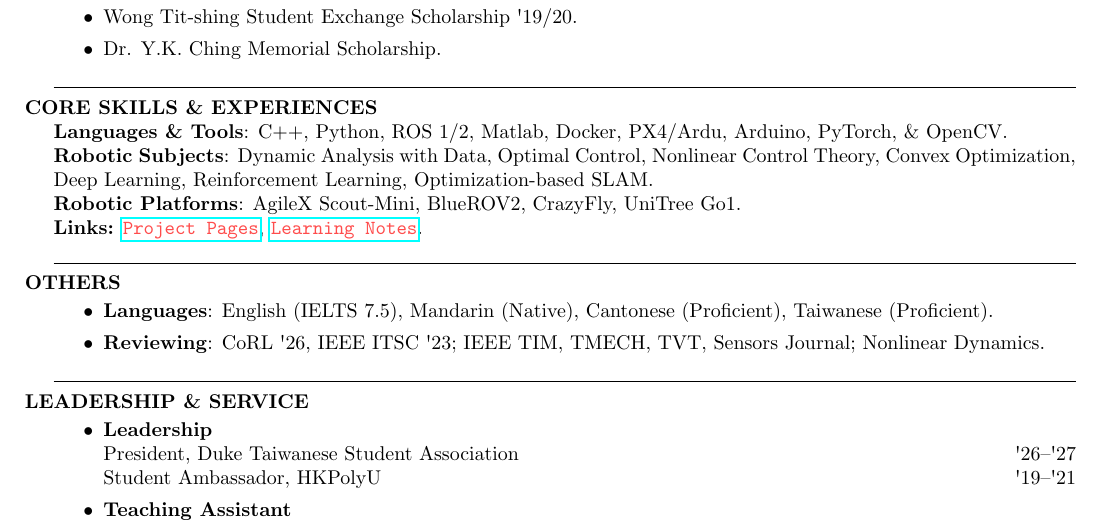
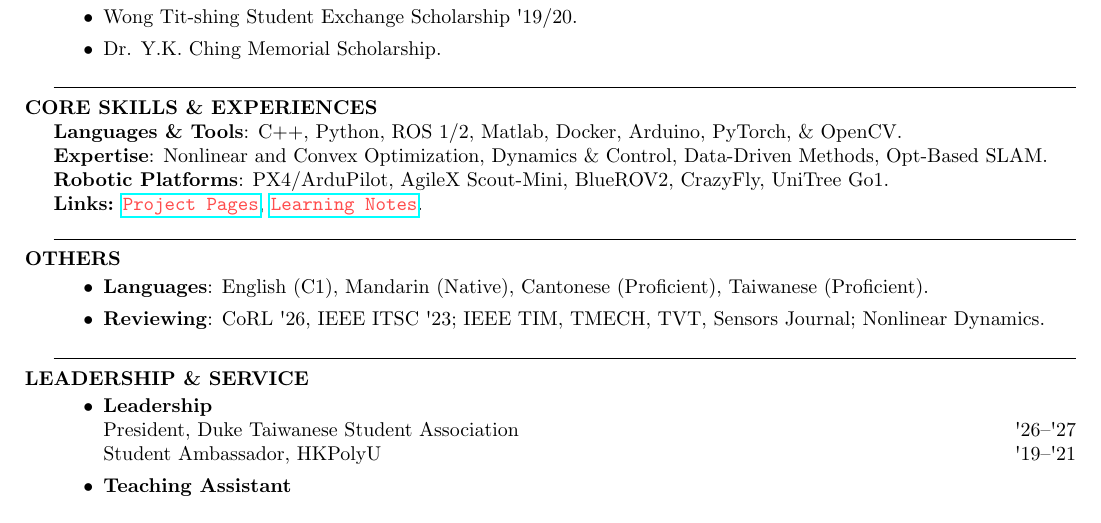
Before and after one commit to pattylo/pattylo.github.io, a LaTeX CV (pdfs/cv/cv.tex): part of page 2 of 2, cut so that both start at the same text. Compiled offline with pdfLaTeX.

Commit message:
update cv

```diff
--- a/pdfs/cv/cv.tex
+++ b/pdfs/cv/cv.tex
@@ -212,15 +212,15 @@ Exchange Student
 \par\noindent\hrule width \linewidth % Horizontal line limited to the width of the page
 %-------------------------------------------------------------------------------
 \section{CORE SKILLS \& EXPERIENCES}
-\textbf{Languages \& Tools}: C++, Python, ROS 1/2, Matlab, Docker, PX4/Ardu, Arduino, PyTorch, \& OpenCV.\\
-\textbf{Robotic Subjects}: Dynamic Analysis with Data, Optimal Control, Nonlinear Control Theory, Convex Optimization, Deep Learning, Reinforcement Learning, Optimization-based SLAM. \\
-\textbf{Robotic Platforms}: AgileX Scout-Mini, BlueROV2, CrazyFly, UniTree Go1. \\
+\textbf{Languages \& Tools}: C++, Python, ROS 1/2, Matlab, Docker, Arduino, PyTorch, \& OpenCV.\\
+\textbf{Expertise}: Nonlinear and Convex Optimization, Dynamics \& Control, Data-Driven Methods, Opt-Based SLAM. \\
+\textbf{Robotic Platforms}: PX4/ArduPilot, AgileX Scout-Mini, BlueROV2, CrazyFly, UniTree Go1. \\
 \textbf{Links:} \pink{{\texttt{\href{https://pattylo.github.io/\#project}{Project Pages}}}}, \pink{{\texttt{\href{https://github.com/pattylo/learning_jungle}{Learning Notes}}}}.
 \par\noindent\hrule width \linewidth % Horizontal line limited to the width of the page
 %-------------------------------------------------------------------------------
 \section{OTHERS}
 \begin{itemize}
-  \item \textbf{Languages}: English (IELTS 7.5), Mandarin (Native), Cantonese (Proficient), Taiwanese (Proficient).
+  \item \textbf{Languages}: English (C1), Mandarin (Native), Cantonese (Proficient), Taiwanese (Proficient).
   \item \textbf{Reviewing}: CoRL \textquotesingle{}26, IEEE ITSC \textquotesingle{}23; IEEE TIM, TMECH, TVT, Sensors Journal; Nonlinear Dynamics.
 \end{itemize}
 \par\noindent\hrule width \linewidth
```
Also changed, not shown: pdfs/cv/cv.pdf (added), 3 other files.
